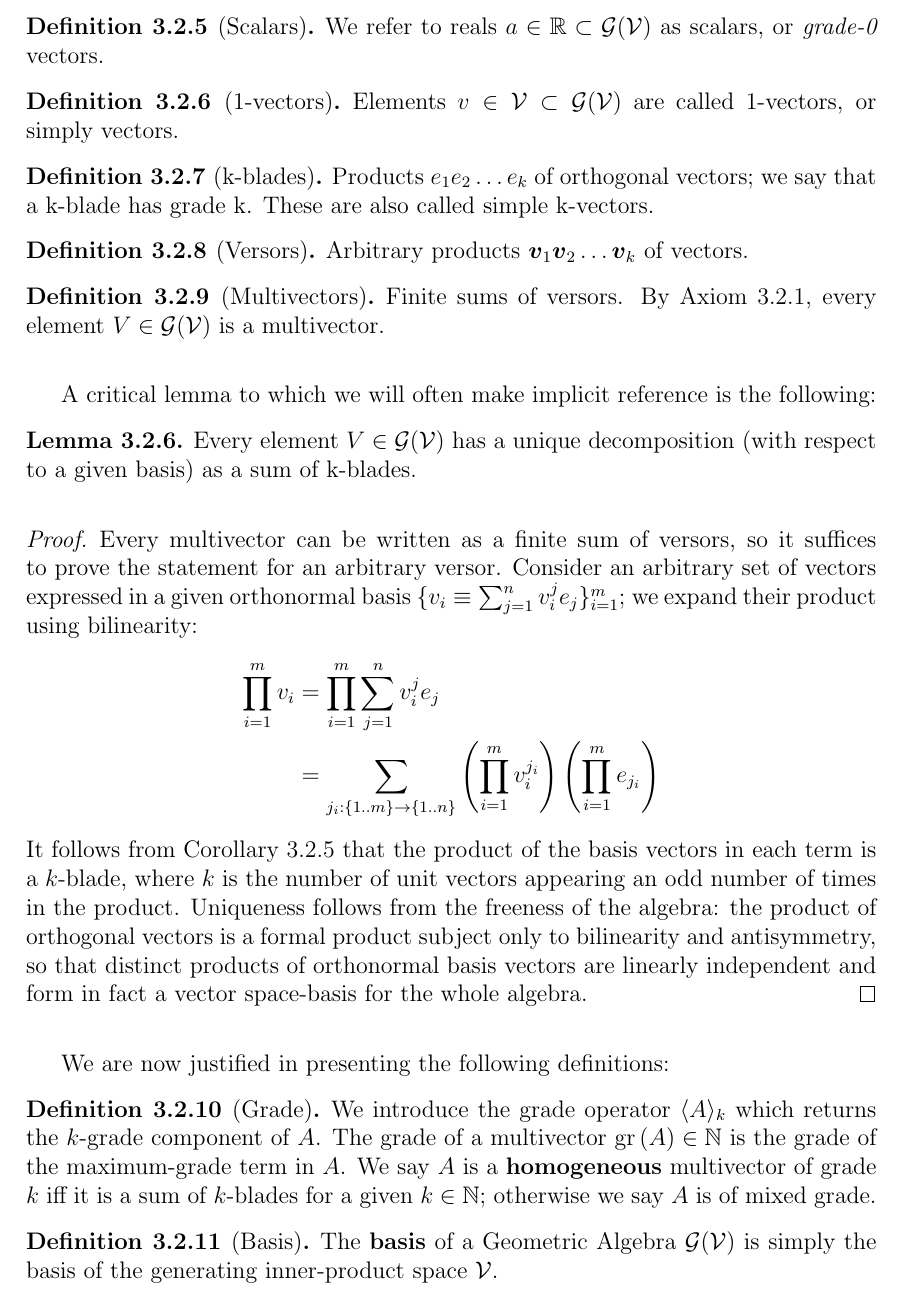
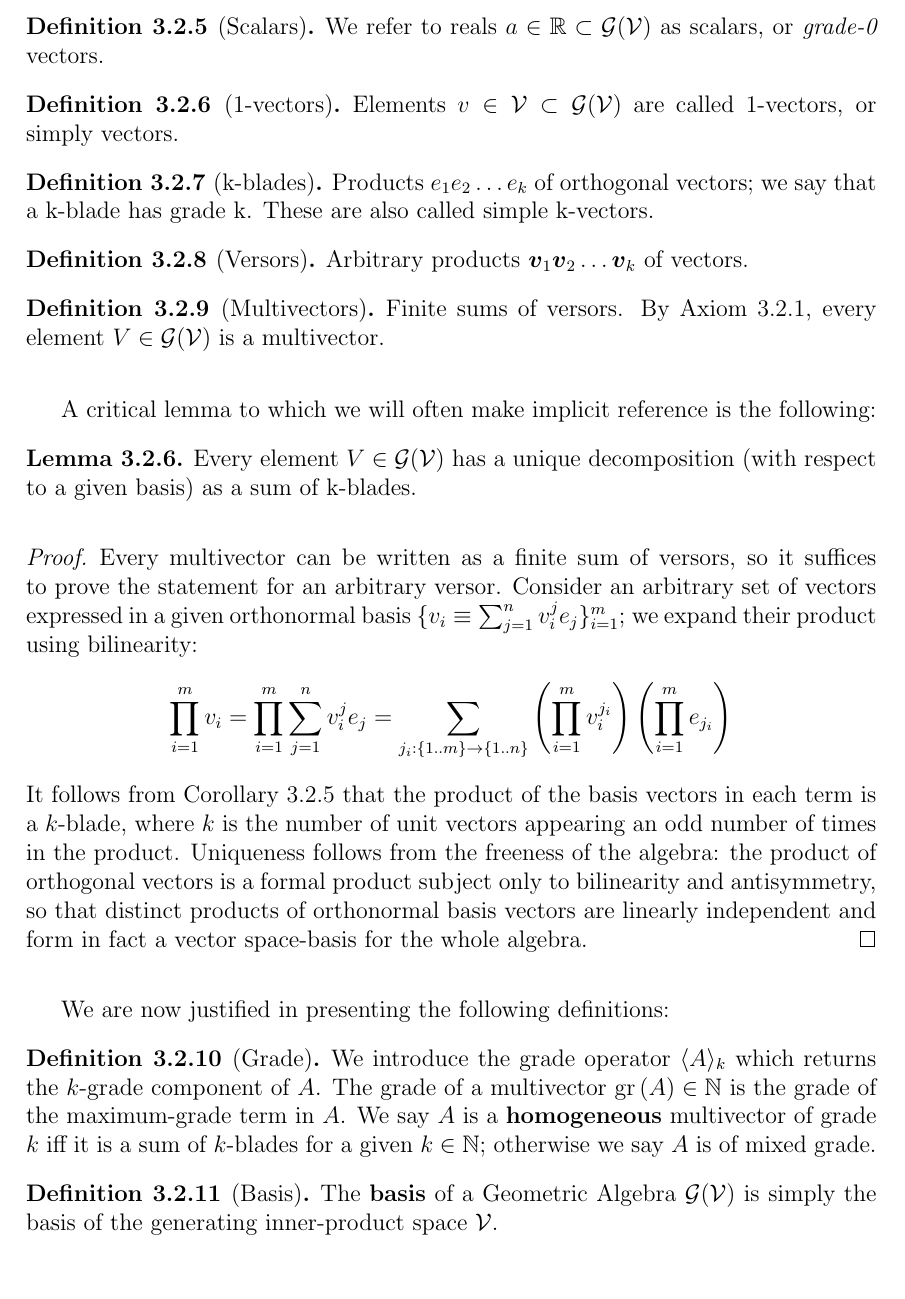
Before and after one commit to maroctamorg/bsc-thesis, a LaTeX thesis (src/thesis.tex, which reads src/proofs/ga-expansion.tex): part of page 15 of 25, cut so that both start at the same text. Compiled offline with pdfLaTeX.

Commit message:
small correction

```diff
--- a/src/proofs/ga-expansion.tex
+++ b/src/proofs/ga-expansion.tex
@@ -1,10 +1,7 @@
 \begin{proof}
 	Every multivector can be written as a finite sum of versors, so it suffices to prove the statement for an arbitrary versor.
 	Consider an arbitrary set of vectors expressed in a given orthonormal basis $\{v_i \equiv \sum_{j=1}^n v_i^je_j\}_{i=1}^m$; we expand their product using bilinearity:
-	\begin{align*}
-		\prod_{i=1}^m v_i &= \prod_{i=1}^m \sum_{j=1}^n v_i^j e_j \\
-						  &= \sum_{j_i : \{1..m\} \to \{1..n\}} \left(\prod_{i=1}^m v_i^{j_i}\right) \left(\prod_{i=1}^m e_{j_i}\right)
-	\end{align*}
+	\[\prod_{i=1}^m v_i = \prod_{i=1}^m \sum_{j=1}^n v_i^j e_j = \sum_{j_i : \{1..m\} \to \{1..n\}} \left(\prod_{i=1}^m v_i^{j_i}\right) \left(\prod_{i=1}^m e_{j_i}\right)\]
 	It follows from Corollary \ref{c:orthonormal-bases} that the product of the basis vectors in each term is a $k$-blade, where $k$ is the number of unit vectors appearing an odd number of times in the product.
 	Uniqueness follows from the freeness of the algebra: the product of orthogonal vectors is a formal product subject only to bilinearity and antisymmetry, so that distinct products of orthonormal basis vectors are linearly independent and form in fact a vector space-basis for the whole algebra.
 \end{proof}
```
Also changed, not shown: thesis.pdf.
